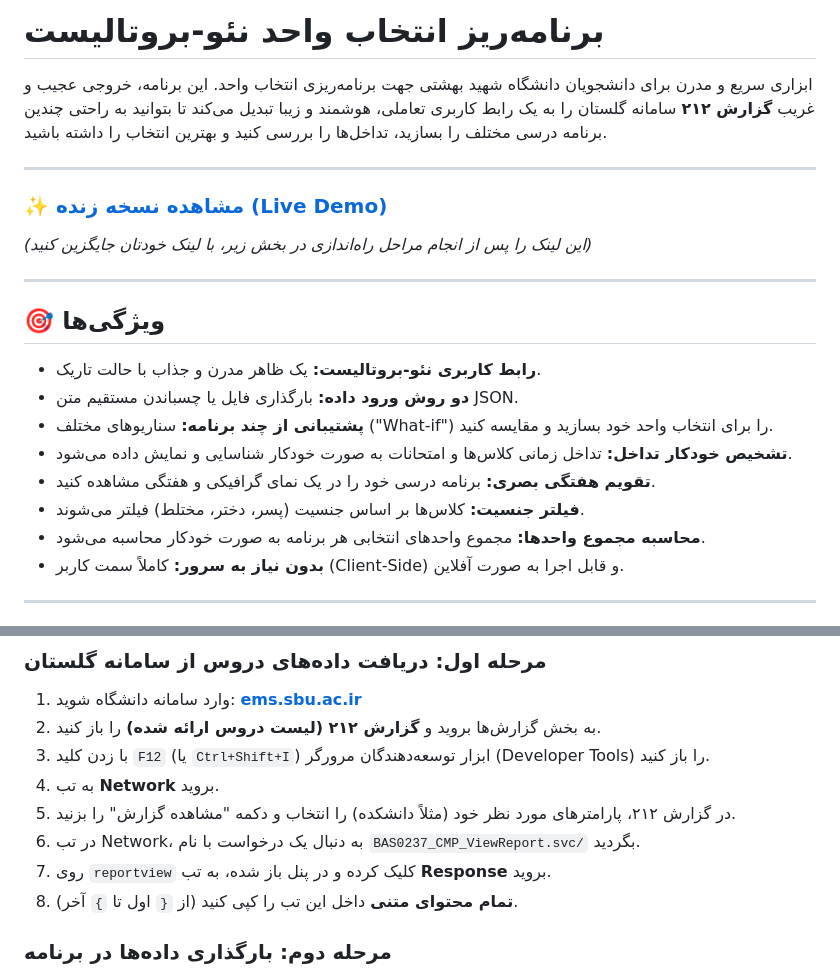
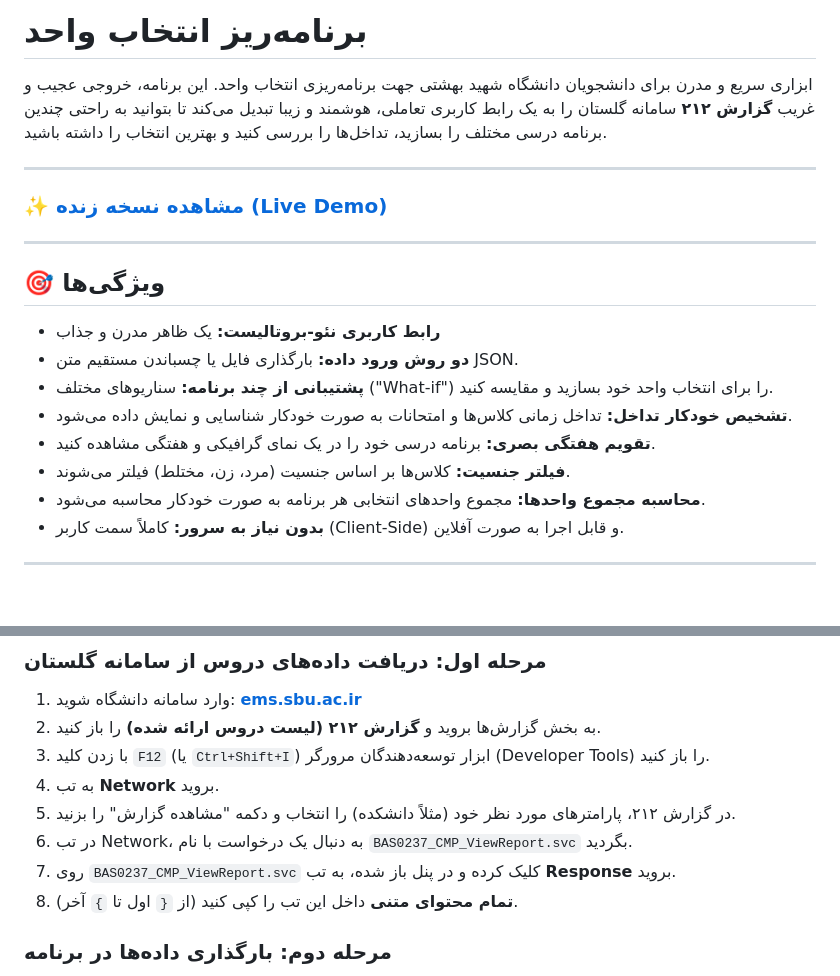
Before and after one commit to MahdiHoseinpoor/Advanced-Class-Scheduler, a Markdown page: README.md, 2 parts joined by grey strips. Rendered like a GitHub page; blank space fills up the shorter version.

```diff
--- a/README.md
+++ b/README.md
@@ -1,4 +1,4 @@
-# برنامه‌ریز انتخاب واحد نئو-بروتالیست
+# برنامه‌ریز انتخاب واحد
 
 
 
@@ -10,16 +10,15 @@
 
-*(این لینک را پس از انجام مراحل راه‌اندازی در بخش زیر، با لینک خودتان جایگزین کنید)*
 
 ---
 
 ## 🎯 ویژگی‌ها
 
--   **رابط کاربری نئو-بروتالیست:** یک ظاهر مدرن و جذاب با حالت تاریک.
+-   **رابط کاربری نئو-بروتالیست:** یک ظاهر مدرن و جذاب
 -   **دو روش ورود داده:** بارگذاری فایل یا چسباندن مستقیم متن JSON.
 -   **پشتیبانی از چند برنامه:** سناریوهای مختلف ("What-if") را برای انتخاب واحد خود بسازید و مقایسه کنید.
 -   **تشخیص خودکار تداخل:** تداخل زمانی کلاس‌ها و امتحانات به صورت خودکار شناسایی و نمایش داده می‌شود.
 -   **تقویم هفتگی بصری:** برنامه درسی خود را در یک نمای گرافیکی و هفتگی مشاهده کنید.
--   **فیلتر جنسیت:** کلاس‌ها بر اساس جنسیت (پسر، دختر، مختلط) فیلتر می‌شوند.
+-   **فیلتر جنسیت:** کلاس‌ها بر اساس جنسیت (مرد، زن، مختلط) فیلتر می‌شوند.
 -   **محاسبه مجموع واحدها:** مجموع واحدهای انتخابی هر برنامه به صورت خودکار محاسبه می‌شود.
 -   **بدون نیاز به سرور:** کاملاً سمت کاربر (Client-Side) و قابل اجرا به صورت آفلاین.
 
@@ -36,8 +35,8 @@
 3.  با زدن کلید `F12` (یا `Ctrl+Shift+I`) ابزار توسعه‌دهندگان مرورگر (Developer Tools) را باز کنید.
 4.  به تب **Network** بروید.
 5.  در گزارش ۲۱۲، پارامترهای مورد نظر خود (مثلاً دانشکده) را انتخاب و دکمه "مشاهده گزارش" را بزنید.
-6.  در تب Network، به دنبال یک درخواست با نام `BAS0237_CMP_ViewReport.svc/` بگردید.
-7.  روی `reportview` کلیک کرده و در پنل باز شده، به تب **Response** بروید.
+6.  در تب Network، به دنبال یک درخواست با نام `BAS0237_CMP_ViewReport.svc` بگردید.
+7.  روی `BAS0237_CMP_ViewReport.svc` کلیک کرده و در پنل باز شده، به تب **Response** بروید.
 8.  **تمام محتوای متنی** داخل این تب را کپی کنید (از `{` اول تا `}` آخر).
 
 
```
Also changed, not shown: other parts of README.md (+1 -1 lines).
